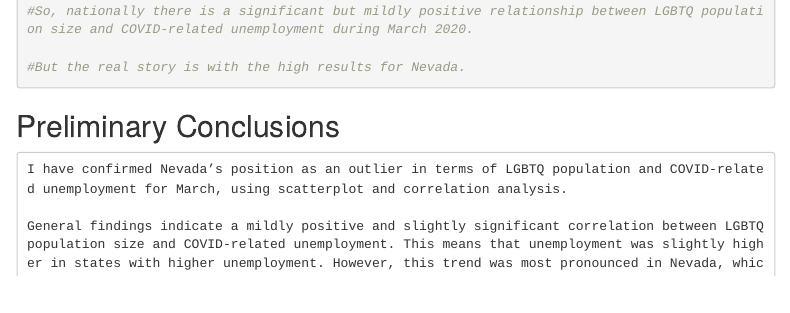
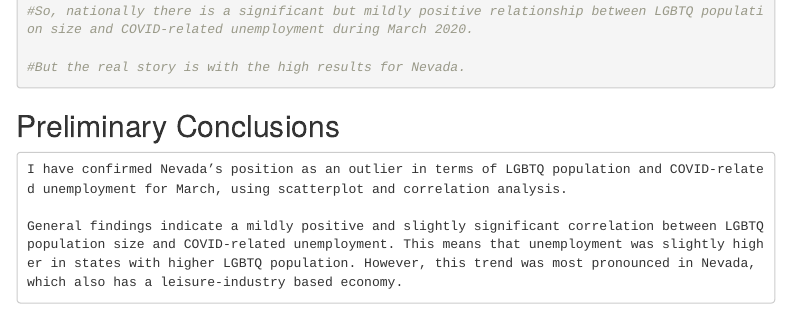
Before and after one commit to Philip-umd/coursework-data-journalism-spring-2020, an R Markdown document (data_analysis_project/draft_2/data_proj_draft2_VANSLOOTEN.Rmd): the page in a window 1100 px wide, from 3610 px down. Rendered offline with R 4.5, knitr and Pandoc, with nearby package versions; some code elsewhere in the file could not run offline; menus at the side of the page are left out; column names are cleaned by a stand-in for the janitor package.

Commit message:
Update data_proj_draft2_VANSLOOTEN.Rmd

```diff
--- a/data_analysis_project/draft_2/data_proj_draft2_VANSLOOTEN.Rmd
+++ b/data_analysis_project/draft_2/data_proj_draft2_VANSLOOTEN.Rmd
@@ -169,6 +169,6 @@ cor.test(correlation_lgbtq_unemployment$percent_LGBTQ, correlation_lgbtq_unemplo
 
 	I have confirmed Nevada’s position as an outlier in terms of LGBTQ population and COVID-related unemployment for March, using scatterplot and correlation analysis.
 
-	General findings indicate a mildly positive and slightly significant correlation between LGBTQ population size and COVID-related unemployment. This means that unemployment was slightly higher in states with higher unemployment. However, this trend was most pronounced in Nevada, which also has a leisure-industry based economy.
+	General findings indicate a mildly positive and slightly significant correlation between LGBTQ population size and COVID-related unemployment. This means that unemployment was slightly higher in states with higher LGBTQ population. However, this trend was most pronounced in Nevada, which also has a leisure-industry based economy.
 
   More research into the number of LGBTQ people employed in Nevada's leisure industry, supplemented by interviews with LGBTQ residents as to where they work and why they chose to live in Nevada, could make for an interesting feature story or profile illustrating COVID's economic impact on the LGBTQ community.
```
